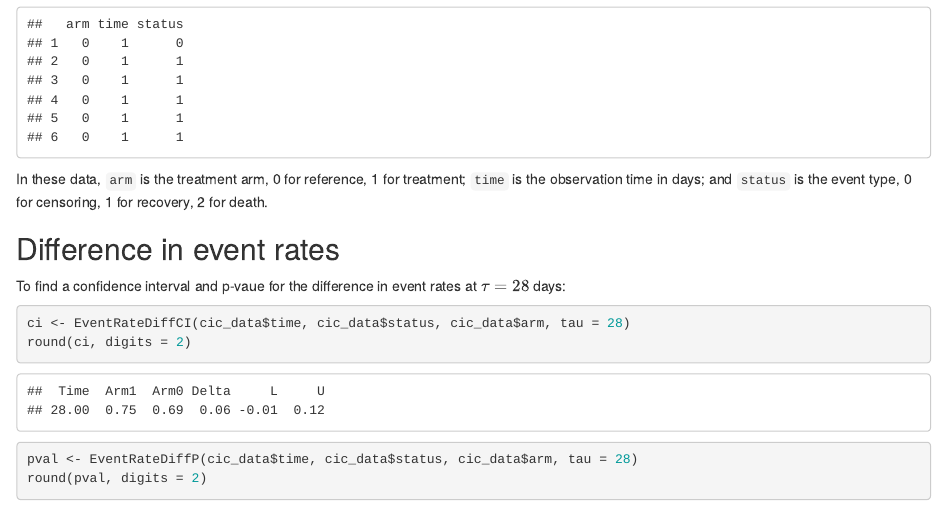
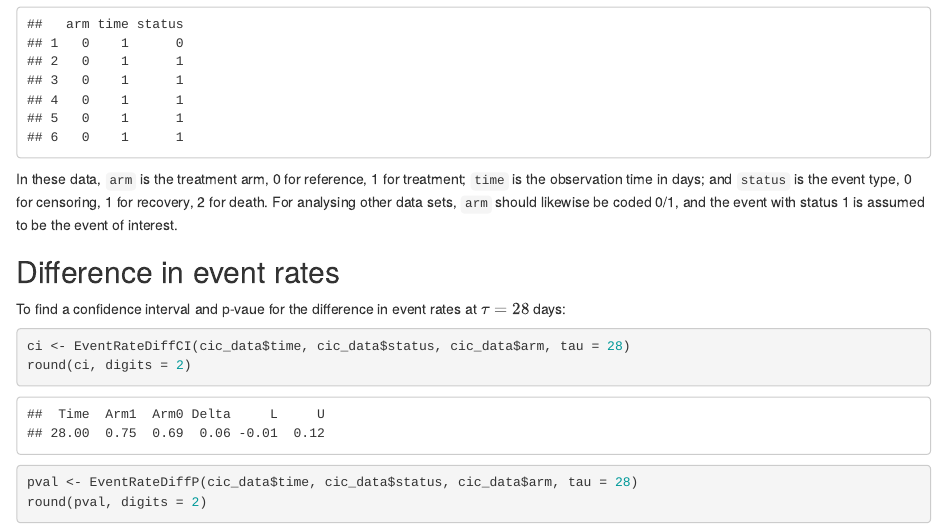
Before and after one commit to zrmacc/CICs, an R Markdown document (README.Rmd): the page in a window 1100 px wide, from 510 px down. The pictures show the output file README.html that the author committed with the source, opened offline.

Commit message:
Updated README.md

````diff
--- a/README.Rmd
+++ b/README.Rmd
@@ -31,7 +31,7 @@ data(cic_data)
 head(cic_data)
 ```
 
-In these data, `arm` is the treatment arm, 0 for reference, 1 for treatment; `time` is the observation time in days; and `status` is the event type, 0 for censoring, 1 for recovery, 2 for death.
+In these data, `arm` is the treatment arm, 0 for reference, 1 for treatment; `time` is the observation time in days; and `status` is the event type, 0 for censoring, 1 for recovery, 2 for death. For analysing other data sets, `arm` should likewise be coded 0/1, and the event with status 1 is assumed to be the event of interest.
 
 ## Difference in event rates
 
````
Also changed, not shown: README.html, README.md.
